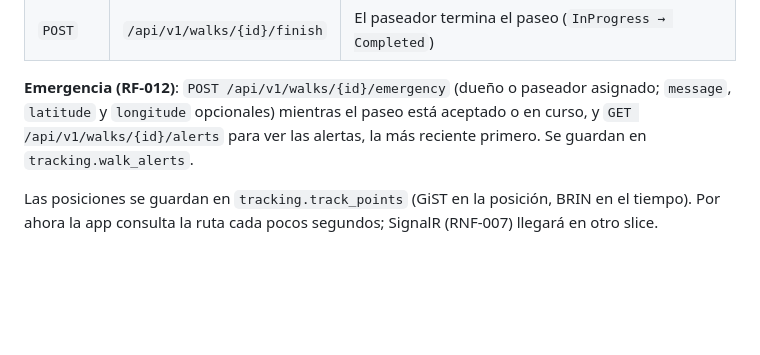
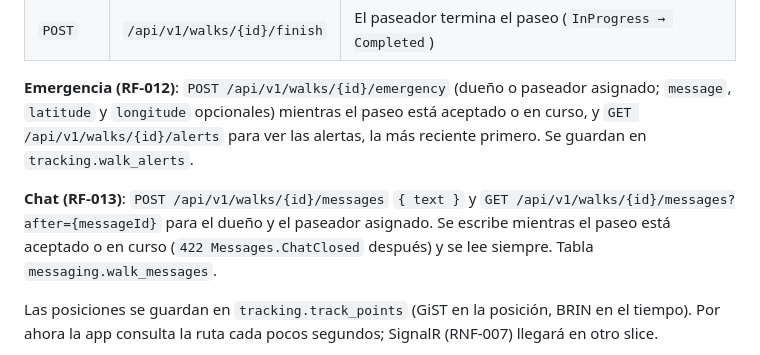
Before and after one commit to Faebb/waggo-workspace, a Markdown page: projects/waggo-api/README.md, the part around one of its changes. Drawn GitHub-style; blank space fills up the shorter version.

Commit message:
docs(specs): add RF-013 walk chat spec
Co-Authored-By: Claude Opus 5.5 <noreply@anthropic.com>
Claude-Session: https://claude.ai/code/session_0115qQnn49GmwHbCuXBPRjTt

```diff
--- a/projects/waggo-api/README.md
+++ b/projects/waggo-api/README.md
@@ -133,6 +133,8 @@ Lado del paseador (rol `walker`), como un conductor que ve solicitudes:
 
 **Emergencia (RF-012)**: `POST /api/v1/walks/{id}/emergency` (dueño o paseador asignado; `message`, `latitude` y `longitude` opcionales) mientras el paseo está aceptado o en curso, y `GET /api/v1/walks/{id}/alerts` para ver las alertas, la más reciente primero. Se guardan en `tracking.walk_alerts`.
 
+**Chat (RF-013)**: `POST /api/v1/walks/{id}/messages` `{ text }` y `GET /api/v1/walks/{id}/messages?after={messageId}` para el dueño y el paseador asignado. Se escribe mientras el paseo está aceptado o en curso (`422 Messages.ChatClosed` después) y se lee siempre. Tabla `messaging.walk_messages`.
+
 Las posiciones se guardan en `tracking.track_points` (GiST en la posición, BRIN en el tiempo). Por ahora la app consulta la ruta cada pocos segundos; SignalR (RNF-007) llegará en otro slice.
 
 Estados: `Requested → Accepted → InProgress → Completed`, o `Cancelled`. El punto de recogida se guarda como `geography(Point, 4326)` de PostGIS con índice GiST, para el matching por cercanía (RF-006).
```
Also changed, not shown: other parts of projects/waggo-api/README.md (+1 -1 lines), projects/waggo-mobile/README.md (+3 -2 lines), specs/README.md (+1 -0 lines), specs/RF-013-chat-del-paseo.md (added, +69 -0 lines), specs/assets/RF-013-chat-dueno.png (added), specs/assets/RF-013-chat-paseador.png (added).
